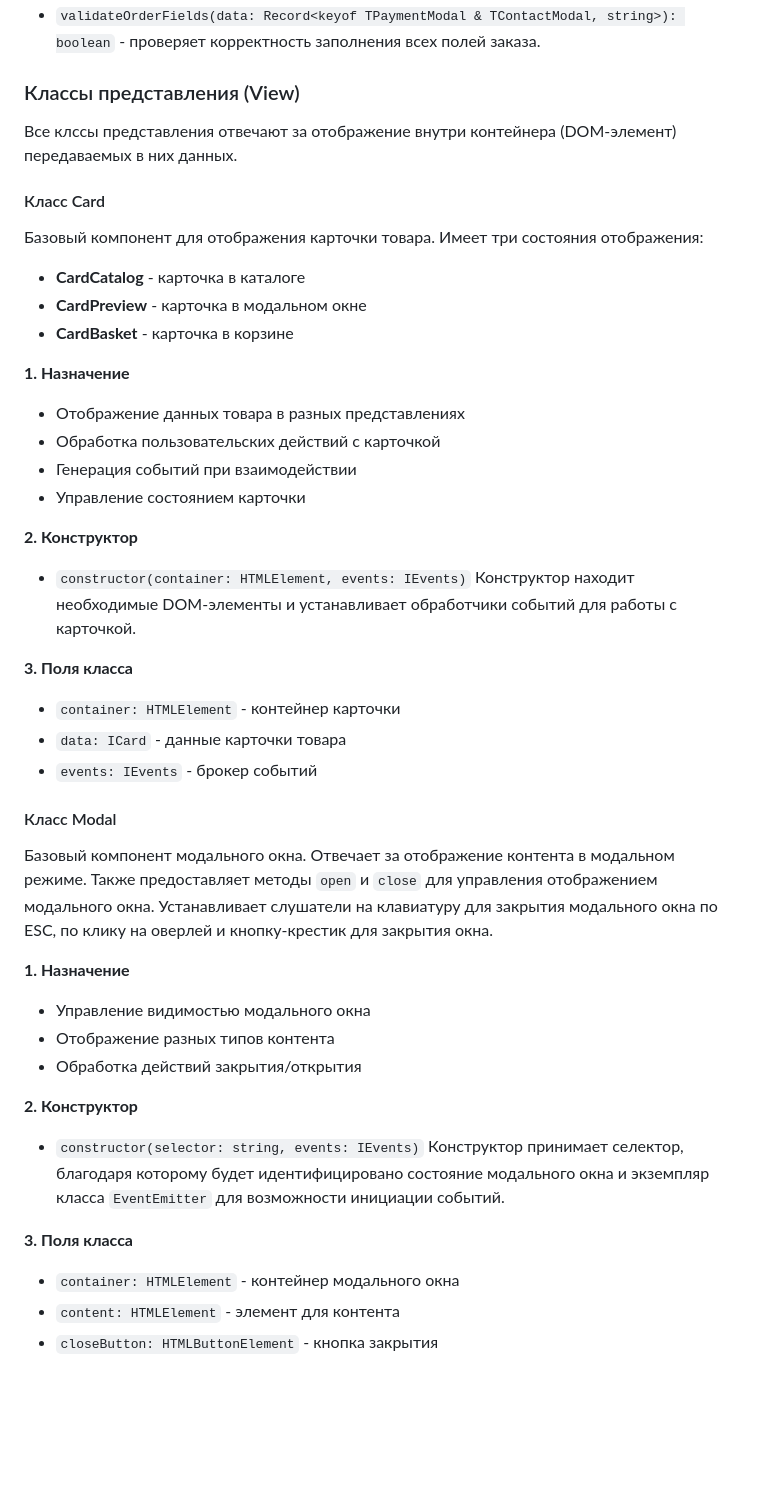
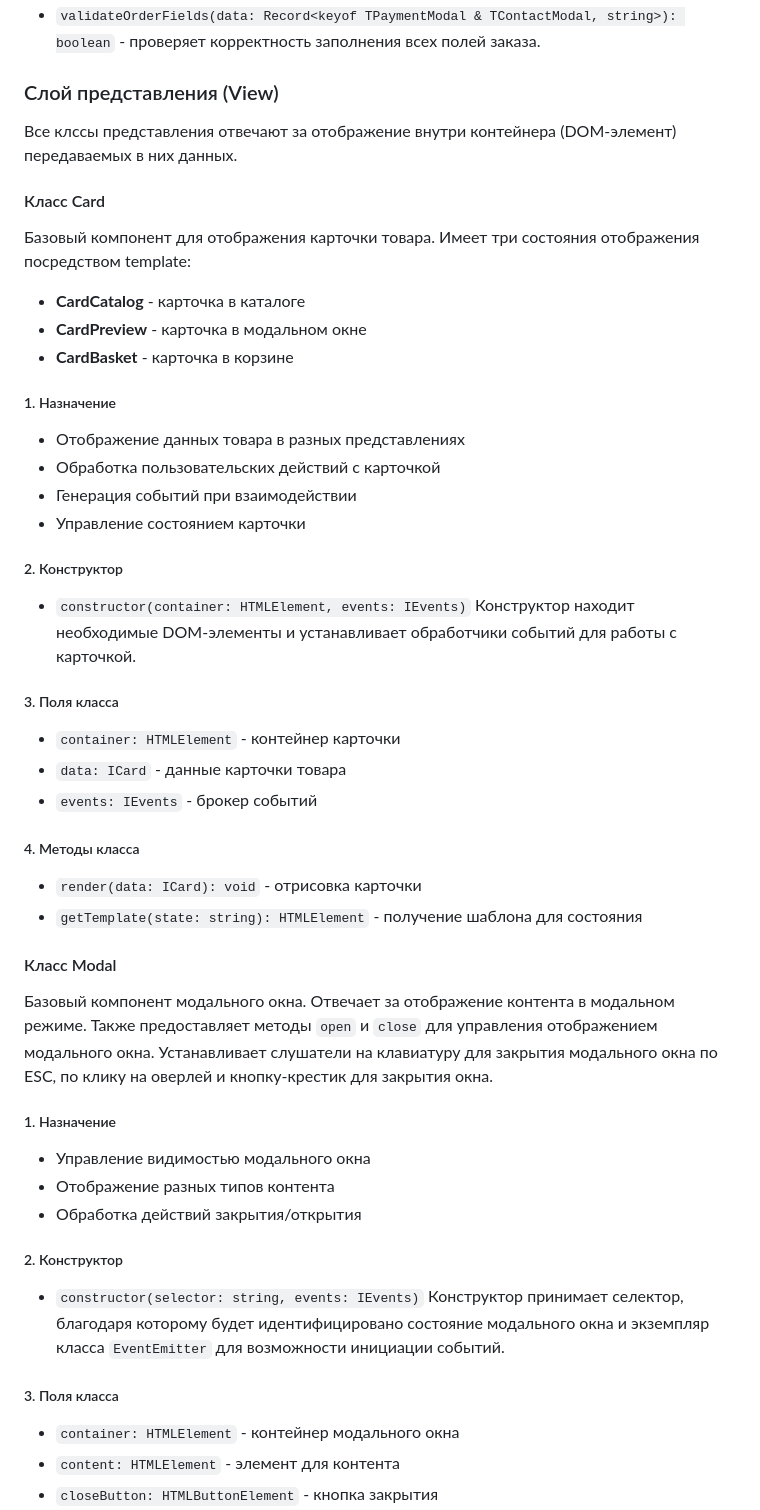
Before and after one commit to murxsxk1/web-larek-frontend, a Markdown page: README.md, the part around the change printed below. Drawn GitHub-style; blank space fills up the shorter version.

```diff
--- a/README.md
+++ b/README.md
@@ -255,50 +246,55 @@ export type TContactModal = Pick<IOrder, 'mail' | 'phone'>;
 - `submitOrder(): void` - отправляет заказ на сервер;
 - `validateOrderFields(data: Record<keyof TPaymentModal & TContactModal, string>): boolean` - проверяет корректность заполнения всех полей заказа.
 
-### Классы представления (View)
+### Слой представления (View)
 
 Все клссы представления отвечают за отображение внутри контейнера (DOM-элемент) передаваемых в них данных.
 
 #### Класс Card
 
-Базовый компонент для отображения карточки товара. Имеет три состояния отображения:
+Базовый компонент для отображения карточки товара. Имеет три состояния отображения посредством template:
 
 - **CardCatalog** - карточка в каталоге
 - **CardPreview** - карточка в модальном окне
 - **CardBasket** - карточка в корзине
 
-**1. Назначение**
+##### 1. Назначение
 
 - Отображение данных товара в разных представлениях
 - Обработка пользовательских действий с карточкой
 - Генерация событий при взаимодействии
 - Управление состоянием карточки
 
-**2. Конструктор**
+##### 2. Конструктор
 
 - `constructor(container: HTMLElement, events: IEvents)` Конструктор находит необходимые DOM-элементы и устанавливает обработчики событий для работы с карточкой.
 
-**3. Поля класса**
+##### 3. Поля класса
 
 - `container: HTMLElement` - контейнер карточки
 - `data: ICard` - данные карточки товара
 - `events: IEvents` - брокер событий
 
+##### 4. Методы класса
+
+- `render(data: ICard): void` - отрисовка карточки
+- `getTemplate(state: string): HTMLElement` - получение шаблона для состояния
+
 #### Класс Modal
 
 Базовый компонент модального окна. Отвечает за отображение контента в модальном режиме. Также предоставляет методы `open` и `close` для управления отображением модального окна. Устанавливает слушатели на клавиатуру для закрытия модального окна по ESC, по клику на оверлей и кнопку-крестик для закрытия окна.
 
-**1. Назначение**
+##### 1. Назначение
 
 - Управление видимостью модального окна
 - Отображение разных типов контента
 - Обработка действий закрытия/открытия
 
-**2. Конструктор**
+##### 2. Конструктор
 
 - `constructor(selector: string, events: IEvents)` Конструктор принимает селектор, благодаря которому будет идентифицировано состояние модального окна и экземпляр класса `EventEmitter` для возможности инициации событий.
 
-**3. Поля класса**
+##### 3. Поля класса
 
 - `container: HTMLElement` - контейнер модального окна
 - `content: HTMLElement` - элемент для контента
```
Also changed, not shown: other parts of README.md (+73 -15 lines).
